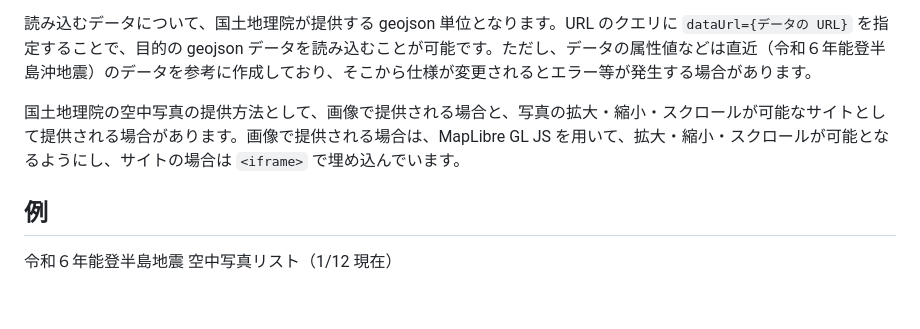
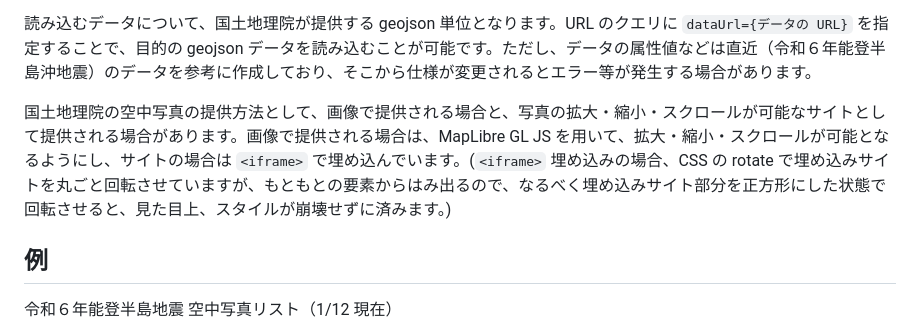
Before and after one commit to mghs15/display-photos-for-stereogram, a Markdown page: README.md, the part around the change. GitHub-like rendering; blank space fills up the shorter version.

```diff
--- a/README.md
+++ b/README.md
@@ -5,7 +5,8 @@
 
 読み込むデータについて、国土地理院が提供する geojson 単位となります。URL のクエリに `dataUrl={データの URL}` を指定することで、目的の geojson データを読み込むことが可能です。ただし、データの属性値などは直近（令和６年能登半島沖地震）のデータを参考に作成しており、そこから仕様が変更されるとエラー等が発生する場合があります。
 
-国土地理院の空中写真の提供方法として、画像で提供される場合と、写真の拡大・縮小・スクロールが可能なサイトとして提供される場合があります。画像で提供される場合は、MapLibre GL JS を用いて、拡大・縮小・スクロールが可能となるようにし、サイトの場合は `<iframe>` で埋め込んでいます。
+国土地理院の空中写真の提供方法として、画像で提供される場合と、写真の拡大・縮小・スクロールが可能なサイトとして提供される場合があります。画像で提供される場合は、MapLibre GL JS を用いて、拡大・縮小・スクロールが可能となるようにし、サイトの場合は `<iframe>` で埋め込んでいます。(`<iframe>` 埋め込みの場合、CSS の rotate で埋め込みサイトを丸ごと回転させていますが、もともとの要素からはみ出るので、なるべく埋め込みサイト部分を正方形にした状態で回転させると、見た目上、スタイルが崩壊せずに済みます。)
+
 
 ## 例
 令和６年能登半島地震 空中写真リスト（1/12 現在）
```
